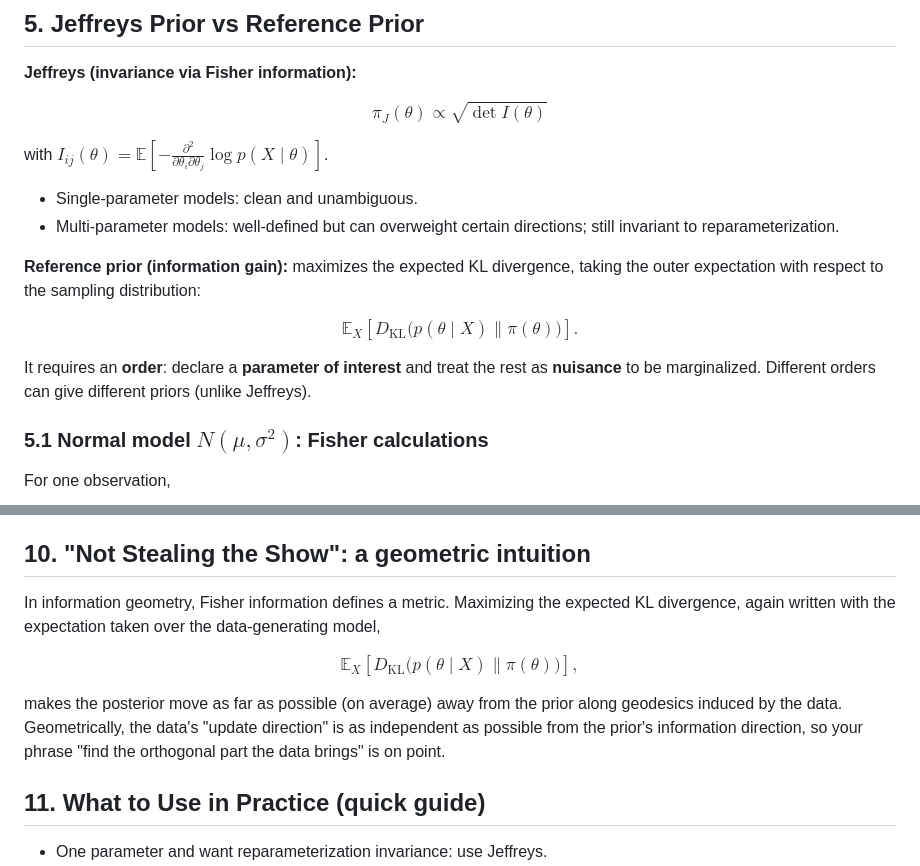
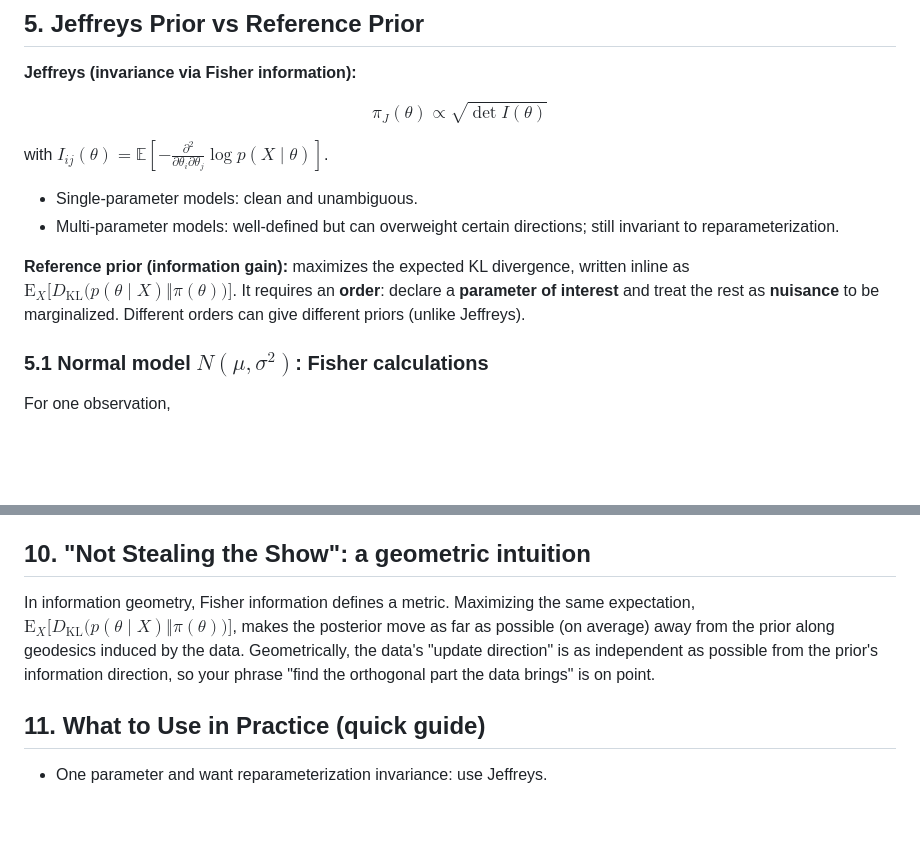
Before and after one commit to padiac/padiac.github.io, a Markdown page: notes/bayesian-inference-reference-priors-jeffreys-priors-maximum-entropy-conjugacy-and-hierarchical-priors-a-working-notes-summary.md, 2 parts joined by grey strips. Rendered like a GitHub page; blank space fills up the shorter version.

Commit message:
chore: inline expected kl divergence

```diff
--- a/notes/bayesian-inference-reference-priors-jeffreys-priors-maximum-entropy-conjugacy-and-hierarchical-priors-a-working-notes-summary.md
+++ b/notes/bayesian-inference-reference-priors-jeffreys-priors-maximum-entropy-conjugacy-and-hierarchical-priors-a-working-notes-summary.md
@@ -127,13 +127,7 @@ with $I_{ij}(\theta) = \mathbb{E}\left[-\frac{\partial^2}{\partial \theta_i \par
 - Single-parameter models: clean and unambiguous.
 - Multi-parameter models: well-defined but can overweight certain directions; still invariant to reparameterization.
 
-**Reference prior (information gain):** maximizes the expected KL divergence, taking the outer expectation with respect to the sampling distribution:
-
-$$
-\mathbb{E}_{X}\!\left[D_{\mathrm{KL}}\bigl(p(\theta \mid X) \| \pi(\theta)\bigr)\right].
-$$
-
-It requires an **order**: declare a **parameter of interest** and treat the rest as **nuisance** to be marginalized. Different orders can give different priors (unlike Jeffreys).
+**Reference prior (information gain):** maximizes the expected KL divergence, written inline as $\mathrm{E}_{X}\bigl[D_{\mathrm{KL}}\bigl(p(\theta \mid X) \Vert \pi(\theta)\bigr)\bigr]$. It requires an **order**: declare a **parameter of interest** and treat the rest as **nuisance** to be marginalized. Different orders can give different priors (unlike Jeffreys).
 
 ### 5.1 Normal model $N(\mu, \sigma^2)$: Fisher calculations
 
@@ -215,13 +209,7 @@ Differentiating with respect to arguments often yields integro-differential equa
 
 ## 10. "Not Stealing the Show": a geometric intuition
 
-In information geometry, Fisher information defines a metric. Maximizing the expected KL divergence, again written with the expectation taken over the data-generating model,
-
-$$
-\mathbb{E}_{X}\!\left[D_{\mathrm{KL}}\bigl(p(\theta \mid X) \| \pi(\theta)\bigr)\right],
-$$
-
-makes the posterior move as far as possible (on average) away from the prior along geodesics induced by the data. Geometrically, the data's "update direction" is as independent as possible from the prior's information direction, so your phrase "find the orthogonal part the data brings" is on point.
+In information geometry, Fisher information defines a metric. Maximizing the same expectation, $\mathrm{E}_{X}\bigl[D_{\mathrm{KL}}\bigl(p(\theta \mid X) \Vert \pi(\theta)\bigr)\bigr]$, makes the posterior move as far as possible (on average) away from the prior along geodesics induced by the data. Geometrically, the data's "update direction" is as independent as possible from the prior's information direction, so your phrase "find the orthogonal part the data brings" is on point.
 
 ## 11. What to Use in Practice (quick guide)
 
```
